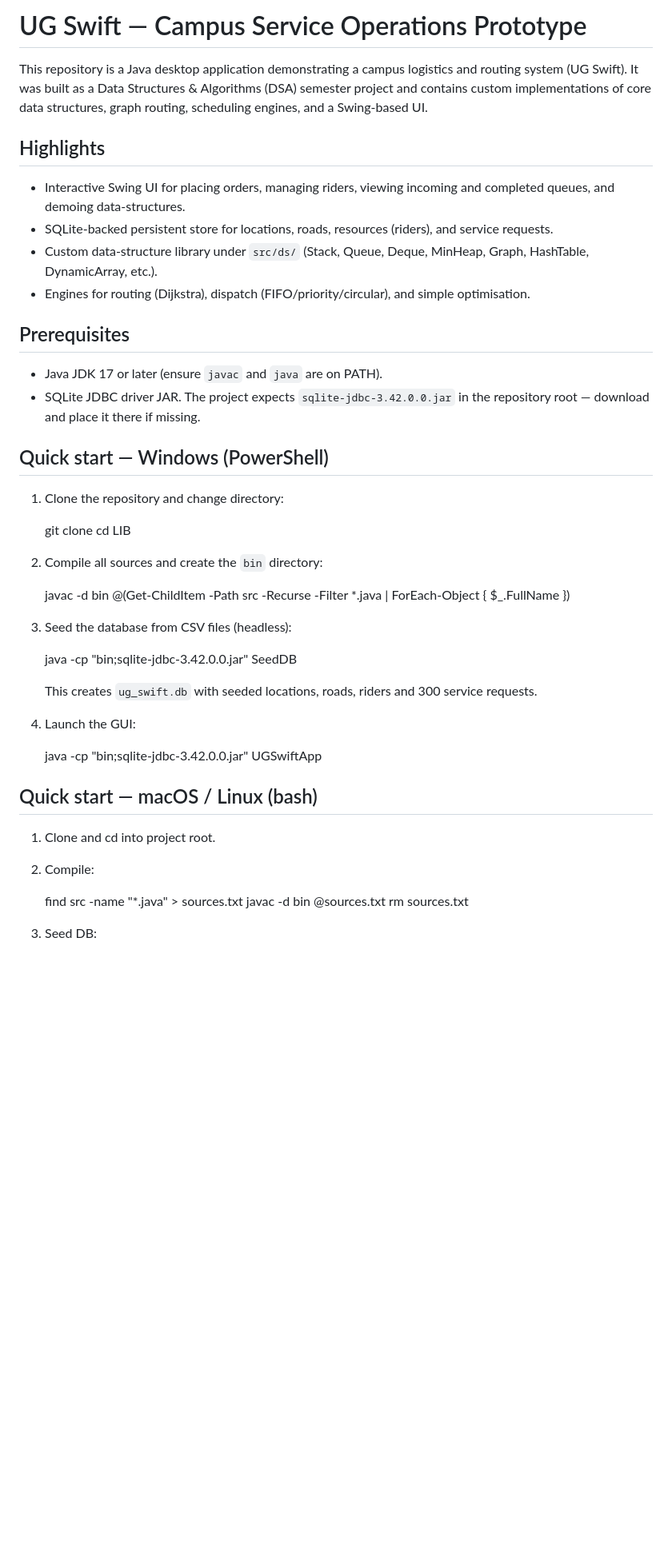
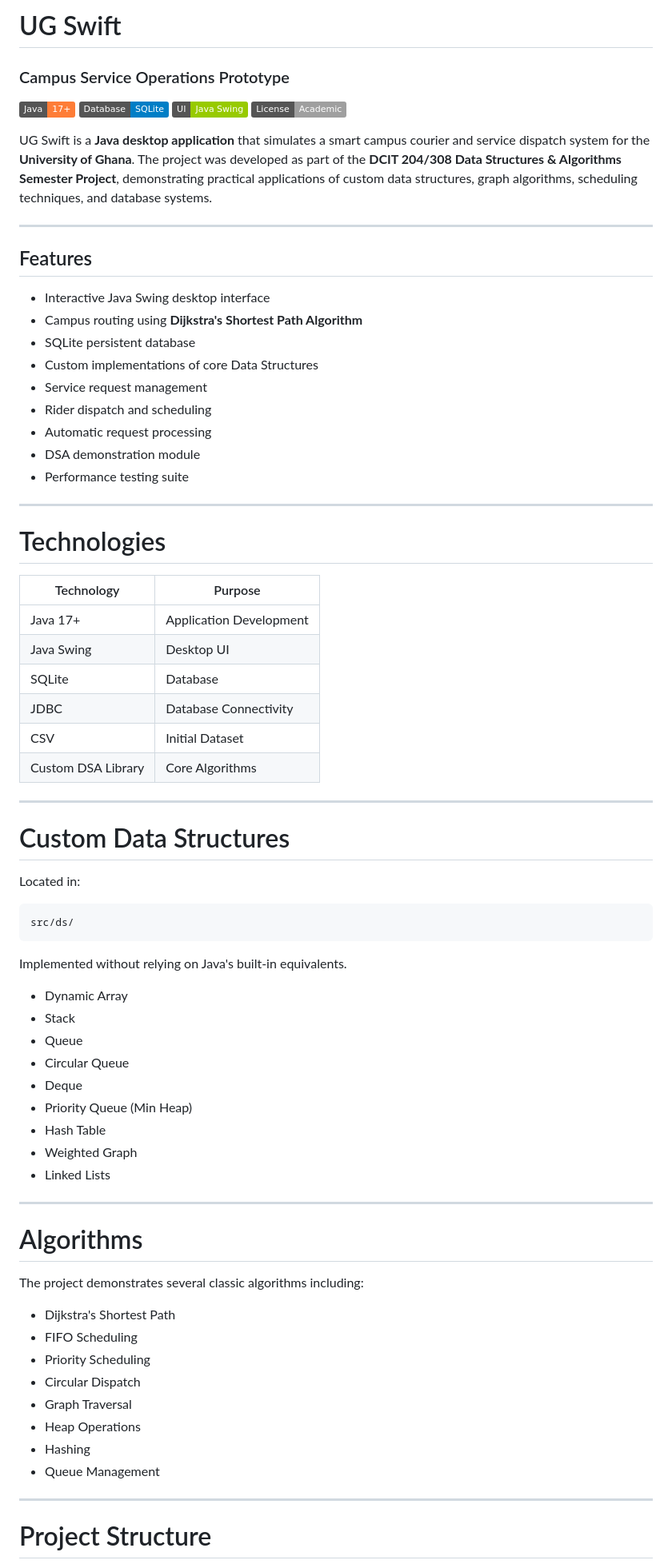
Before and after one commit to DCIT-204-308-Assignments/LIB, a Markdown page: README.md, the part around one of its changes. Shown at 80% size. GitHub-like rendering; badges without logos; blank space fills up the shorter version.

````diff
--- a/README.md
+++ b/README.md
@@ -1,49 +1,78 @@
-# UG Swift — Campus Service Operations Prototype
+# UG Swift
+### Campus Service Operations Prototype
 
-This repository is a Java desktop application demonstrating a campus logistics and routing system (UG Swift). It was built as a Data Structures & Algorithms (DSA) semester project and contains custom implementations of core data structures, graph routing, scheduling engines, and a Swing-based UI.
+![Java](https://img.shields.io/badge/Java-17+-orange)
+![SQLite](https://img.shields.io/badge/Database-SQLite-blue)
+![Swing](https://img.shields.io/badge/UI-Java%20Swing-green)
+![License](https://img.shields.io/badge/License-Academic-lightgrey)
 
-## Highlights
+UG Swift is a **Java desktop application** that simulates a smart campus courier and service dispatch system for the **University of Ghana**. The project was developed as part of the **DCIT 204/308 Data Structures & Algorithms Semester Project**, demonstrating practical applications of custom data structures, graph algorithms, scheduling techniques, and database systems.
 
-- Interactive Swing UI for placing orders, managing riders, viewing incoming and completed queues, and demoing data-structures.
-- SQLite-backed persistent store for locations, roads, resources (riders), and service requests.
-- Custom data-structure library under `src/ds/` (Stack, Queue, Deque, MinHeap, Graph, HashTable, DynamicArray, etc.).
-- Engines for routing (Dijkstra), dispatch (FIFO/priority/circular), and simple optimisation.
+---
 
-## Prerequisites
+## Features
 
-- Java JDK 17 or later (ensure `javac` and `java` are on PATH).
-- SQLite JDBC driver JAR. The project expects `sqlite-jdbc-3.42.0.0.jar` in the repository root — download and place it there if missing.
+- Interactive Java Swing desktop interface
+- Campus routing using **Dijkstra's Shortest Path Algorithm**
+- SQLite persistent database
+- Custom implementations of core Data Structures
+- Service request management
+- Rider dispatch and scheduling
+- Automatic request processing
+- DSA demonstration module
+- Performance testing suite
 
-## Quick start — Windows (PowerShell)
+---
 
-1. Clone the repository and change directory:
+# Technologies
 
-	git clone <repo-url>
-	cd LIB
+| Technology | Purpose |
+|------------|---------|
+| Java 17+ | Application Development |
+| Java Swing | Desktop UI |
+| SQLite | Database |
+| JDBC | Database Connectivity |
+| CSV | Initial Dataset |
+| Custom DSA Library | Core Algorithms |
 
-2. Compile all sources and create the `bin` directory:
+---
 
-	javac -d bin @(Get-ChildItem -Path src -Recurse -Filter *.java | ForEach-Object { $_.FullName })
+# Custom Data Structures
 
-3. Seed the database from CSV files (headless):
+Located in:
 
-	java -cp "bin;sqlite-jdbc-3.42.0.0.jar" SeedDB
+```
+src/ds/
+```
 
-	This creates `ug_swift.db` with seeded locations, roads, riders and 300 service requests.
+Implemented without relying on Java's built-in equivalents.
 
-4. Launch the GUI:
+- Dynamic Array
+- Stack
+- Queue
+- Circular Queue
+- Deque
+- Priority Queue (Min Heap)
+- Hash Table
+- Weighted Graph
+- Linked Lists
 
-	java -cp "bin;sqlite-jdbc-3.42.0.0.jar" UGSwiftApp
+---
 
-## Quick start — macOS / Linux (bash)
+# Algorithms
 
-1. Clone and cd into project root.
+The project demonstrates several classic algorithms including:
 
-2. Compile:
+- Dijkstra's Shortest Path
+- FIFO Scheduling
+- Priority Scheduling
+- Circular Dispatch
+- Graph Traversal
+- Heap Operations
+- Hashing
+- Queue Management
 
-	find src -name "*.java" > sources.txt
-	javac -d bin @sources.txt
-	rm sources.txt
+---
 
-3. Seed DB:
+# Project Structure
 
````
Also changed, not shown: other parts of README.md (+266 -31 lines).
